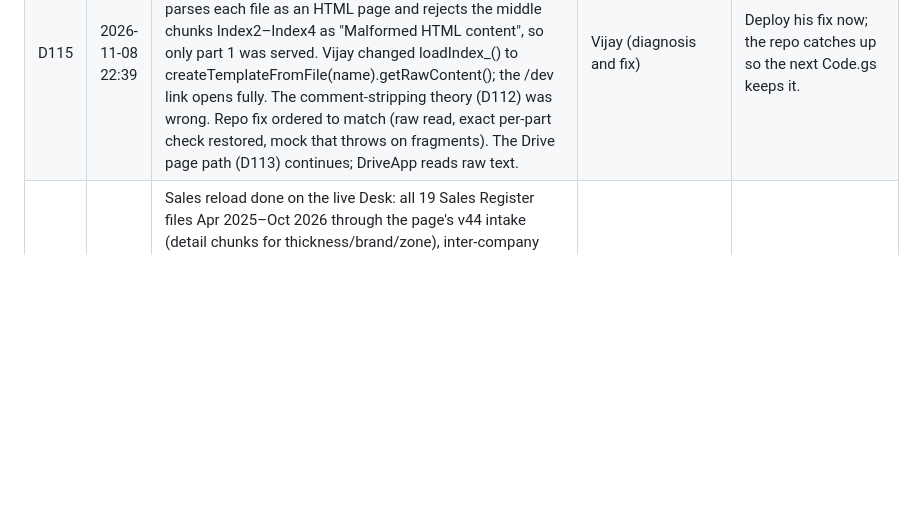
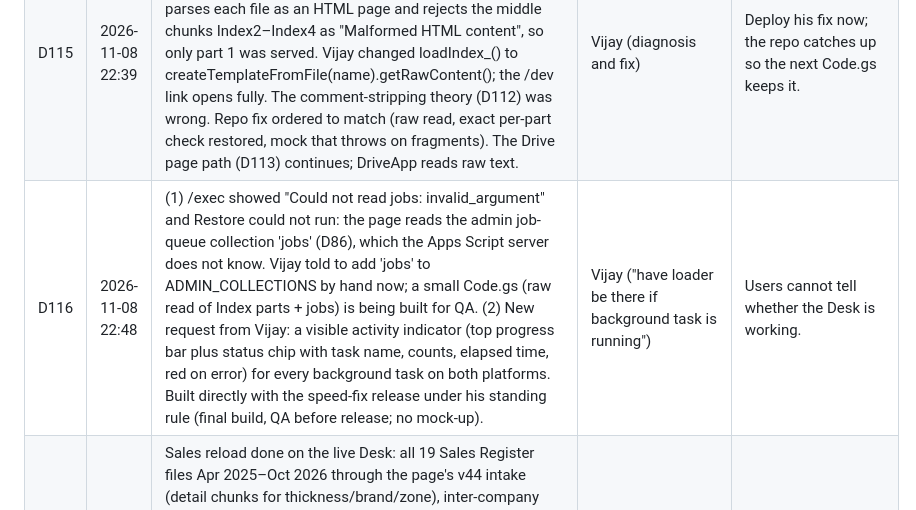
Before and after one commit to aialu-virgo/lam, a Markdown page: decisions.md, the part around the change. Rendered like a GitHub page; blank space fills up the shorter version.

Commit message:
M6: D116 jobs collection on Apps Script; activity indicator requested
Co-Authored-By: Claude Opus 5.5 <noreply@anthropic.com>
Claude-Session: https://claude.ai/code/session_01P8agWZF3ifkUZVGShULDsb

```diff
--- a/decisions.md
+++ b/decisions.md
@@ -122,6 +122,7 @@ related:
 | D113 | 2026-11-08 22:25 | The Apps Script Desk page will be served from Google Drive instead of the pasted Index files: the Delivery Lead uploads each checked release as `desk-page-<build>.html` into the Drive folder "Virgo Desk page (do not edit)" (id 1eQrkaOLwk6CyX9kzK08bD5QLLGCqXvFy, owner ai.lam@virgoasia.com, the account behind this session's Drive connector; shared read-only with data@virgoasia.com; editors cannot re-share). Code.gs reads the newest file (property DESK_PAGE_FOLDER_ID; DESK_PAGE_FILE_ID pins one for rollback), checks a build header (chars, checksum, API), and caches it; it falls back to the Index parts if the folder is not set. New permission: drive.readonly. Shared read-only with ai.acp@virgoasia.com on Vijay's request (22:26 IST; first attempt refused by the session permission check before he asked). Old page files are kept, nothing deleted. | Vijay ("do it and maintain the update of index file from here") | No more 1.7 MB pastes; page updates no longer need Vijay. |
 | D114 | 2026-11-08 22:36 | SAP reader QA round 2 (26cd740): FAIL on one high defect (a shadow run for a different month drops the saved position) and two medium ones (sapSync does not refuse an empty plants list; the sync auto chain has no cap or stale report). Passed: totals, read-only, security, the shadow auto chain with watchdog, runs under budget at 25 s per call (model: 7 runs, about 31 minutes; 1 run at 3 s). Back to the engineer with the Drive-page merge (9ed9724), so one Code.gs carries both. Speed-fix QA final: figures identical in 3 roles; open: stage-2 error shows partial figures (high), no waiting state on Today and Action Center, a 3.4 s stall, a tdash3 1.4 s card; with the engineer. | Delivery Lead (QA blind check) | Nothing goes to Vijay until it passes. |
 | D115 | 2026-11-08 22:39 | Root cause of the blank Apps Script Desk, found by Vijay on the tenant: HtmlService.createHtmlOutputFromFile(name).getContent() parses each file as an HTML page and rejects the middle chunks Index2–Index4 as "Malformed HTML content", so only part 1 was served. Vijay changed loadIndex_() to createTemplateFromFile(name).getRawContent(); the /dev link opens fully. The comment-stripping theory (D112) was wrong. Repo fix ordered to match (raw read, exact per-part check restored, mock that throws on fragments). The Drive page path (D113) continues; DriveApp reads raw text. | Vijay (diagnosis and fix) | Deploy his fix now; the repo catches up so the next Code.gs keeps it. |
+| D116 | 2026-11-08 22:48 | (1) /exec showed "Could not read jobs: invalid_argument" and Restore could not run: the page reads the admin job-queue collection 'jobs' (D86), which the Apps Script server does not know. Vijay told to add 'jobs' to ADMIN_COLLECTIONS by hand now; a small Code.gs (raw read of Index parts + jobs) is being built for QA. (2) New request from Vijay: a visible activity indicator (top progress bar plus status chip with task name, counts, elapsed time, red on error) for every background task on both platforms. Built directly with the speed-fix release under his standing rule (final build, QA before release; no mock-up). | Vijay ("have loader be there if background task is running") | Users cannot tell whether the Desk is working. |
 | D150 | 2026-11-08 16:42 | Sales reload done on the live Desk: all 19 Sales Register files Apr 2025–Oct 2026 through the page's v44 intake (detail chunks for thickness/brand/zone), inter-company excluded per D70; 0–4 rejected rows per month except Oct 2026 S/4 (9,049 of 107,712, to investigate); Mar–Aug 2026 gaps filled (41–42 plants each). Stock as on 7-Nov-2026 loaded (76,463 rows, 41 plants). Credit-note locks 2025-04..2026-09 restored 16:40 IST. 57 atomic batches, no conflicts. Scratch data deleted. Desk tab had to stay closed during writes (an open Super-admin tab rebuilds roll docs). | Delivery Lead (Vijay: "use that folder for all data") | Real data complete for the period; ready for the /exec restore. |
 | D151 | 2026-11-08 | Customisable infographic "My Dashboard" (drag-and-drop grid, card builder Measure × Breakdown × Filter × Period × Visual, ~25-card library across all modules — sales, planning, collections, receivables, credit notes, inventory, rating, benchmarking, actions, data health — per-user layouts and Super-admin role defaults, drill-down) built straight into the Desk on actual data; mock-up step waived by Vijay. Built on branch m8-dashboard in new files, merged onto the other lane's merge before publish; QA before publish. | Vijay ("skip demo push to final version but do as per instructions given") | Vijay could not finalise a fixed dashboard; a configurable one lets the team settle it by use. |
 | D152 | 2026-11-08 18:35 | Desk version 48 published from origin/m8-dashboard 9e564ea: My Dashboard (D151) on top of v44 and the other lane's Targets & Potential by State merge (c6622f9, e451b98). Published on Vijay's "push it" before the blind QA of the dashboard finished; QA continues and defects are fixed forward. DB rules carried forward: dashroles writes are guarded by the page only (Super admin), not yet by a DB rule. Other lane informed; its next publish builds on m8-dashboard. | Vijay ("push it") | Owner chose speed over waiting for QA. |
```
